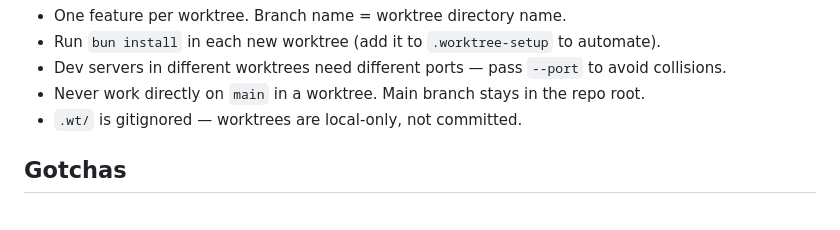
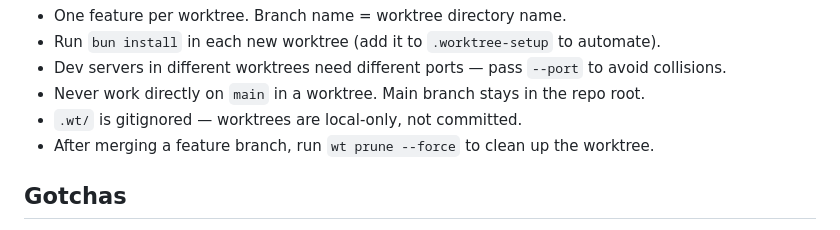
Before and after one commit to johnhamilto/letter-mine, a Markdown page: CLAUDE.md, the part around the change. GitHub-like rendering.

Commit message:
Add worktree cleanup rule to CLAUDE.md

```diff
--- a/CLAUDE.md
+++ b/CLAUDE.md
@@ -164,6 +164,7 @@ wt prune --force           # Remove all clean worktrees (skip only uncommitted)
 - Dev servers in different worktrees need different ports — pass `--port` to avoid collisions.
 - Never work directly on `main` in a worktree. Main branch stays in the repo root.
 - `.wt/` is gitignored — worktrees are local-only, not committed.
+- After merging a feature branch, run `wt prune --force` to clean up the worktree.
 
 ## Gotchas
 
```
